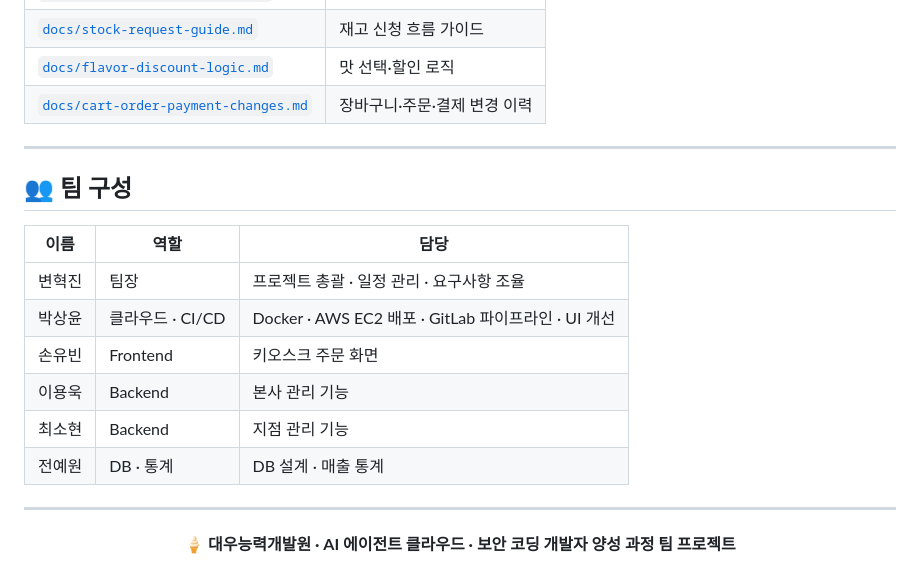
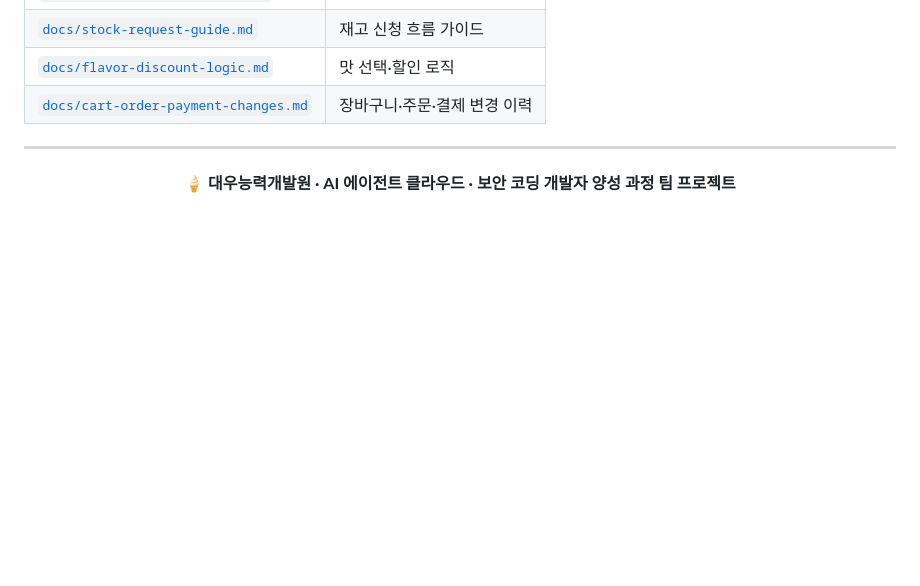
Before and after one commit to warning1210/kiosk, a Markdown page: README.md, the part around the change. Drawn GitHub-style; blank space fills up the shorter version.

Commit message:
docs: README에서 팀 구성 섹션 제거

```diff
--- a/README.md
+++ b/README.md
@@ -175,19 +175,6 @@ npm run dev               # :5173, /api/* → :8080 프록시 (vite.config.js)
 
 ---
 
-## 👥 팀 구성
-
-| 이름 | 역할 | 담당 |
-| --- | --- | --- |
-| 변혁진 | 팀장 | 프로젝트 총괄 · 일정 관리 · 요구사항 조율 |
-| 박상윤 | 클라우드 · CI/CD | Docker · AWS EC2 배포 · GitLab 파이프라인 · UI 개선 |
-| 손유빈 | Frontend | 키오스크 주문 화면 |
-| 이용욱 | Backend | 본사 관리 기능 |
-| 최소현 | Backend | 지점 관리 기능 |
-| 전예원 | DB · 통계 | DB 설계 · 매출 통계 |
-
----
-
 <p align="center">
   <b>🍦 대우능력개발원 · AI 에이전트 클라우드 · 보안 코딩 개발자 양성 과정 팀 프로젝트</b>
 </p>
```
